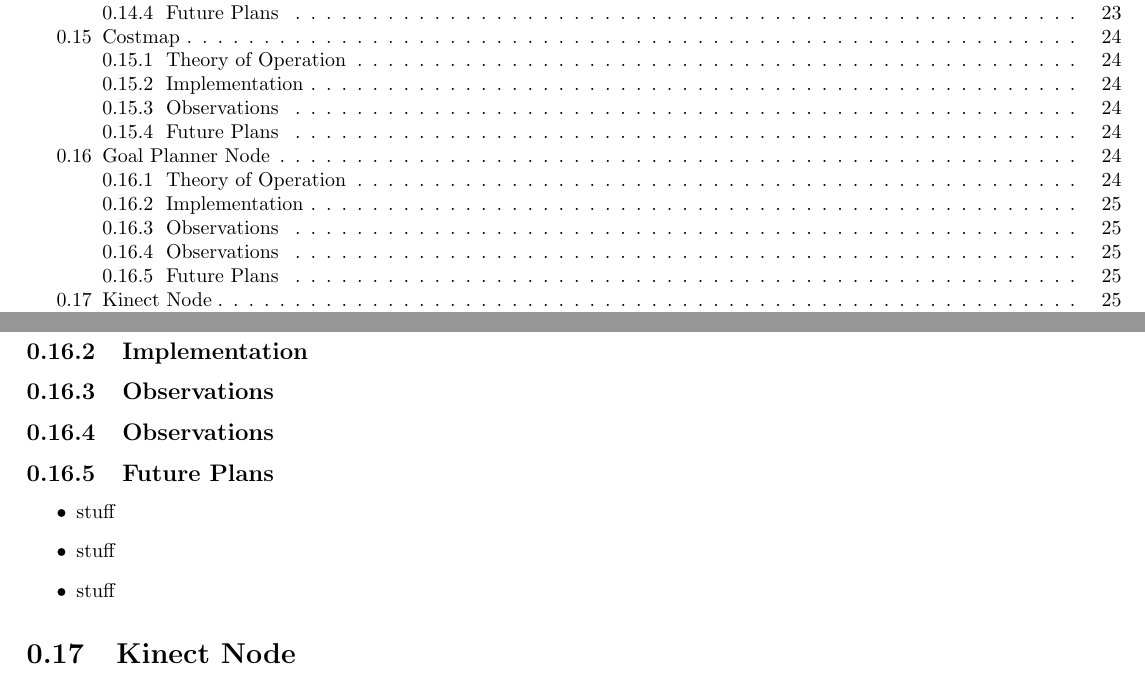
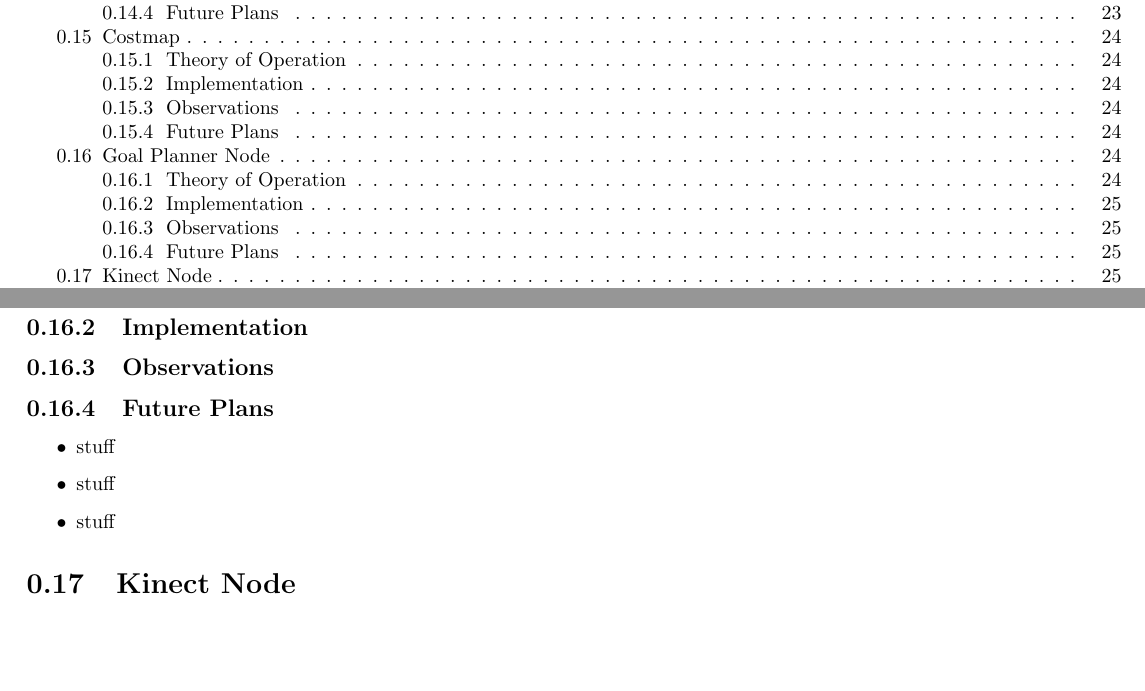
Before and after one commit to rhololkeolke/EECS-376-Alpha, a LaTeX document (docs/midterm_report/alpha_midterm_report.tex, which reads docs/midterm_report/goal_planner.tex): two parts of pages 5 and 28 of 33, joined at a grey line, cut so that both start at the same text, the shorter picture padded with empty space. Compiled offline with pdfLaTeX.

Commit message:
Removed duplicate observation section in goal plan

```diff
--- a/docs/midterm_report/goal_planner.tex
+++ b/docs/midterm_report/goal_planner.tex
@@ -23,8 +23,6 @@ of inputs such as:
 \subsection{Implementation}
 
 
-\subsection{Observations}
-
 
 \subsection{Observations}
 
```
